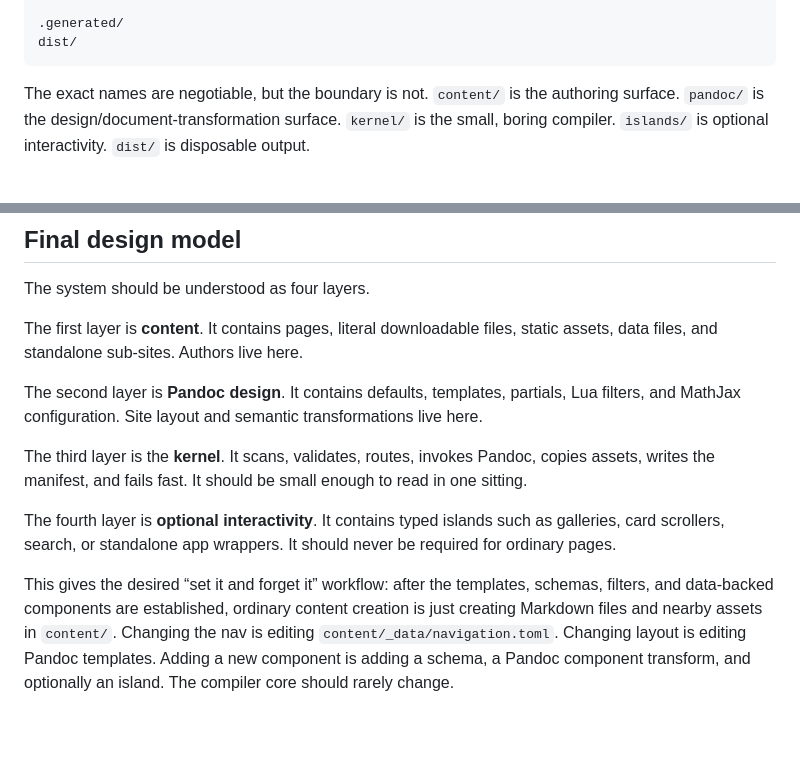
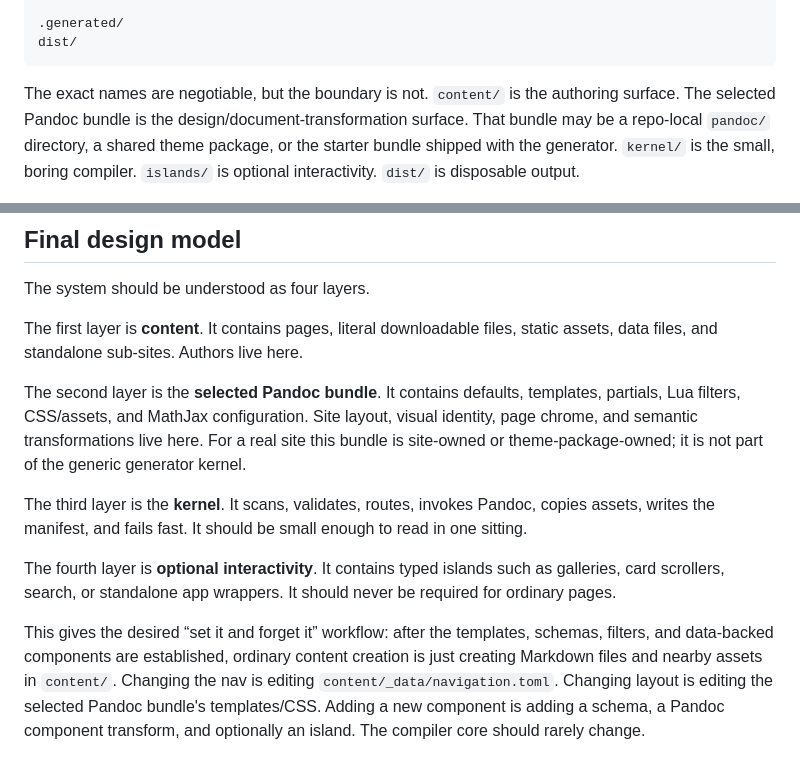
Before and after one commit to dzackgarza/pandoc-ssg, a Markdown page: Static-Site-Generator-Design.md, 2 parts joined by grey strips. Rendered like a GitHub page; blank space fills up the shorter version.

Commit message:
docs: site visual identity belongs to the selected Pandoc bundle, not the kernel
Clarify in README and the design doc that ongoing site aesthetics (Tufte/Pico,
typography, navbar, page chrome) live in the content site's selected Pandoc
bundle or a theme package, with the bundled pandoc/ tree only a starter default.

Co-Authored-By: Claude Opus 4.8 (1M context) <noreply@anthropic.com>

```diff
--- a/Static-Site-Generator-Design.md
+++ b/Static-Site-Generator-Design.md
@@ -188,7 +188,8 @@ dist/
 
 The exact names are negotiable, but the boundary is not.
 `content/` is the authoring surface.
-`pandoc/` is the design/document-transformation surface.
+The selected Pandoc bundle is the design/document-transformation surface.
+That bundle may be a repo-local `pandoc/` directory, a shared theme package, or the starter bundle shipped with the generator.
 `kernel/` is the small, boring compiler.
 `islands/` is optional interactivity.
 `dist/` is disposable output.
@@ -784,8 +785,9 @@ The system should be understood as four layers.
 The first layer is **content**. It contains pages, literal downloadable files, static assets, data files, and standalone sub-sites.
 Authors live here.
 
-The second layer is **Pandoc design**. It contains defaults, templates, partials, Lua filters, and MathJax configuration.
-Site layout and semantic transformations live here.
+The second layer is the **selected Pandoc bundle**. It contains defaults, templates, partials, Lua filters, CSS/assets, and MathJax configuration.
+Site layout, visual identity, page chrome, and semantic transformations live here.
+For a real site this bundle is site-owned or theme-package-owned; it is not part of the generic generator kernel.
 
 The third layer is the **kernel**. It scans, validates, routes, invokes Pandoc, copies assets, writes the manifest, and fails fast.
 It should be small enough to read in one sitting.
@@ -793,6 +795,6 @@ It should be small enough to read in one sitting.
 The fourth layer is **optional interactivity**. It contains typed islands such as galleries, card scrollers, search, or standalone app wrappers.
 It should never be required for ordinary pages.
 
-This gives the desired “set it and forget it” workflow: after the templates, schemas, filters, and data-backed components are established, ordinary content creation is just creating Markdown files and nearby assets in `content/`. Changing the nav is editing `content/_data/navigation.toml`. Changing layout is editing Pandoc templates.
+This gives the desired “set it and forget it” workflow: after the templates, schemas, filters, and data-backed components are established, ordinary content creation is just creating Markdown files and nearby assets in `content/`. Changing the nav is editing `content/_data/navigation.toml`. Changing layout is editing the selected Pandoc bundle's templates/CSS.
 Adding a new component is adding a schema, a Pandoc component transform, and optionally an island.
 The compiler core should rarely change.
```
Also changed, not shown: README.md (+13 -13 lines).
